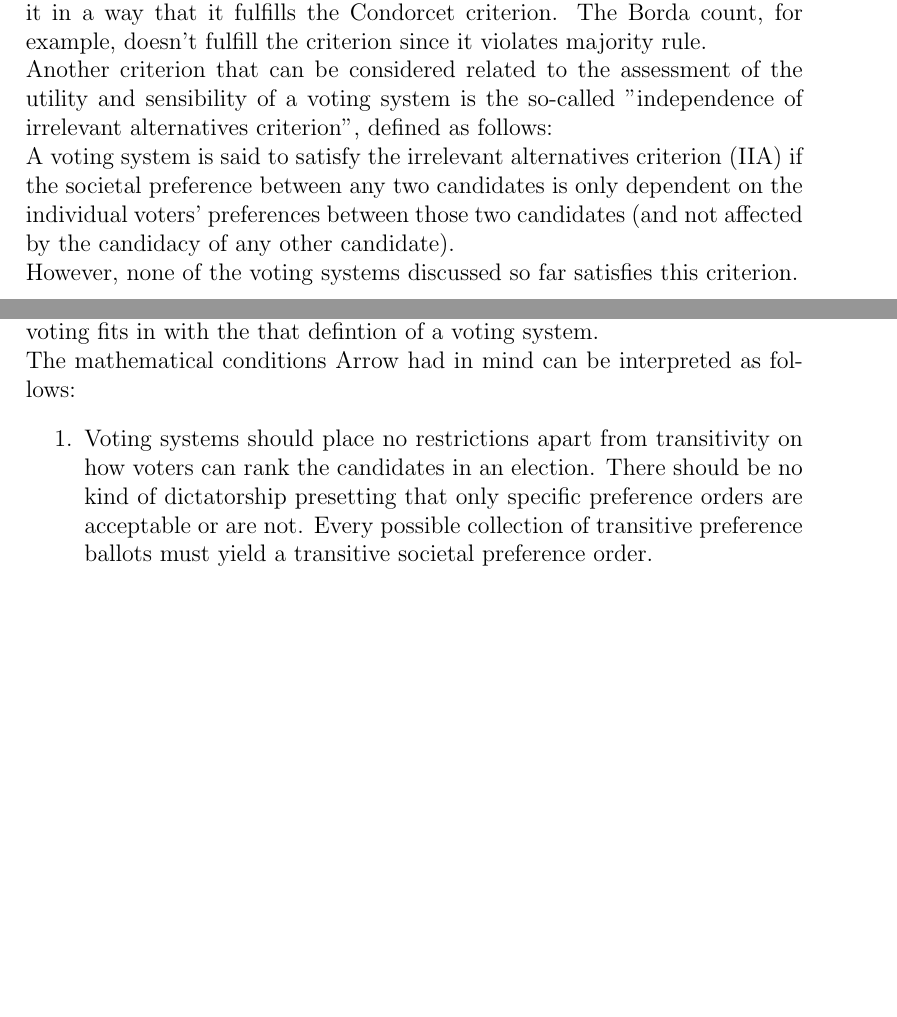
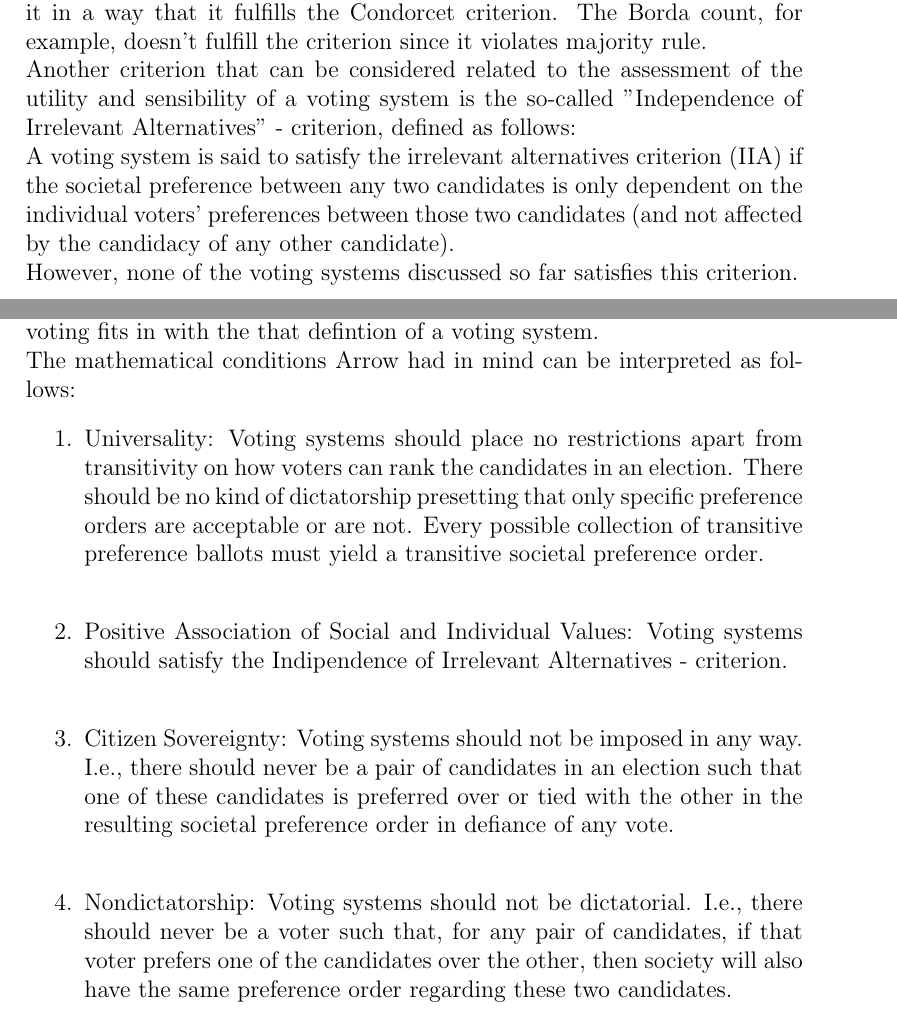
Before and after one commit to Nikolaj-K/NOS-voting-system-research, a LaTeX document (voting-paper/main.tex, which reads voting-paper/section_texts/s75_voting_properties.tex): two parts of pages 10 and 11 of 22, joined at a grey line, cut so that both start at the same text, the shorter picture padded with empty space. Compiled offline with pdfLaTeX.

Commit message:
adding arrow's properties

```diff
--- a/voting-paper/section_texts/s75_voting_properties.tex
+++ b/voting-paper/section_texts/s75_voting_properties.tex
@@ -45,7 +45,7 @@ Since the definition of a Condorcet winner involves two-candidate-elections, for
 %Sequential pairwise voting: \\
 %To determine the winner and the societal preference order according to sequential pairwise voting, at first, the voters have to choose between two candidates. Majority rule is used to decide the winner. Next, the voters have to choose between the winner of the preceding contest and the next candidate. Then they have to choose between the winner of the latter contest and the next candidate and so on, whereby the winner always is decided according to majority rule. Finally, the winner from the last two-candidate-contest is declared the winner of the whole election. \\
 % Though sequential pairwise voting has the benefit of always electing a Condorcet winner if one exists, it comes with great downsides. First of all, it would produce a societal preference order that doesn't have the mathematical property of transitivity and therefore would not be sensible. Furthermore, in sequential pairwise voting, an order in which new candidates are to be introduced into the head-to-head comparisons has to be specified beforehand. In elections where no Condorcet winner exists, exactly this order, called agenda, has an enormous influence on who wins the election. In other words, if there is no Condorcet winner, this system is highly manipulable and violates the fundamental property of neutrality, which is why sequential pairwise voting clearly can't be said to be a fair method. \\
-Another criterion that can be considered related to the assessment of the utility and sensibility of a voting system is the so-called "independence of irrelevant alternatives criterion", defined as follows: \\
+Another criterion that can be considered related to the assessment of the utility and sensibility of a voting system is the so-called "Independence of Irrelevant Alternatives" - criterion, defined as follows: \\
 A voting system is said to satisfy the irrelevant alternatives criterion (IIA) if the societal preference between any two candidates is only dependent on the individual voters' preferences between those two candidates (and not affected by the candidacy of any other candidate). \\
 However, none of the voting systems discussed so far satisfies this criterion. \\
 In 1951, Kenneth arrow in the context of his Ph.D.-thesis published the commonly called "Arrow's impossibility theorem" which states that no voting system exists that has the five desired qualities mentioned above. In 1972, this discovery even earned him the Nobel Prize in economic science. Various versions of the theorem exist, but what it states, more precisely, is the following: \\
@@ -53,8 +53,12 @@ You can consider a voting system to be a rule that assigns to each possible coll
 we define it as a function that takes as input a collection of transitive preference orders of all the voters and produces as output a transitive societal preference order that represents the will of the electorate. \\
 This definition doesn't rule out the possibility of ties, neither ties in individual preference ballots nor ties in the resulting societal preference orders. So if one defines the societal preference order of pairwise sequential voting as the winner followed by a tie of all the other candidates, even pairwise sequential voting fits in with the that defintion of a voting system. \\
 The mathematical conditions Arrow had in mind can be interpreted as follows:
-\begin{enumerate}
-\item Voting systems should place no restrictions apart from transitivity on how voters can rank the candidates in an election. There should be no kind of dictatorship presetting that only specific preference orders are acceptable or are not. Every possible collection of transitive preference ballots must yield a transitive societal preference order.
+\begin{enumerate} % from the voting book, page 68; andere Kriterien auf Wikipedia: https://en.wikipedia.org/wiki/Kenneth_Arrow, https://en.wikipedia.org/wiki/Arrow%27s_impossibility_theorem, https://plato.stanford.edu/entries/arrows-theorem/,
+%TODO: Arrow's theorem http://pi.math.cornell.edu/~mec/Summer2008/anema/maystheorem.html
+\item Universality: Voting systems should place no restrictions apart from transitivity on how voters can rank the candidates in an election. There should be no kind of dictatorship presetting that only specific preference orders are acceptable or are not. Every possible collection of transitive preference ballots must yield a transitive societal preference order. \\
+\item Positive Association of Social and Individual Values: Voting systems should satisfy the Indipendence of Irrelevant Alternatives - criterion. \\
+\item Citizen Sovereignty: Voting systems should not be imposed in any way. I.e., there should never be a pair of candidates in an election such that one of these candidates is preferred over or tied with the other in the resulting societal preference order in defiance of any vote. \\
+\item Nondictatorship: Voting systems should not be dictatorial. I.e., there should never be a voter such that, for any pair of candidates, if that voter prefers one of the candidates over the other, then society will also have the same preference order regarding these two candidates.
 
 % maybe add instant runoff (p 48-50) though it violates monotonicity and CWC
 % TODO: majority criterion ergänzen
```
Also changed, not shown: voting-paper/section_texts/s75_voting_properties.tex (2 more changed lines).
